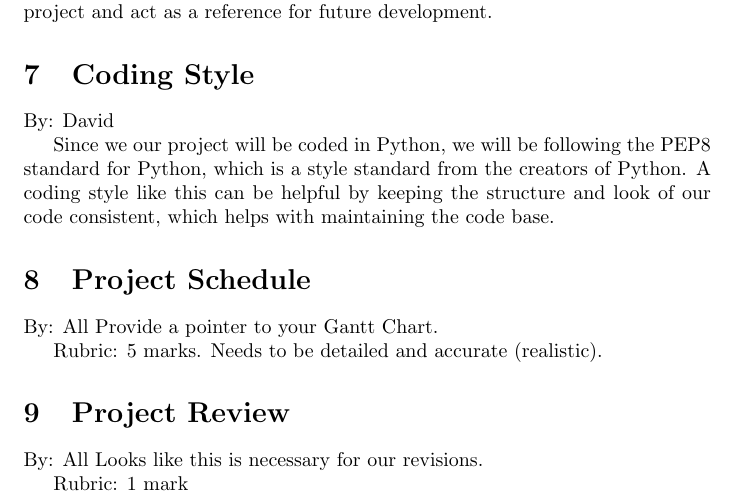
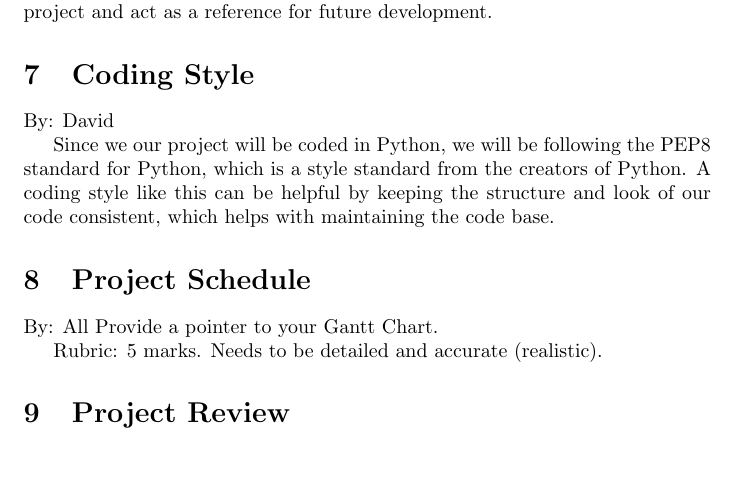
Before and after one commit to Dan-Noorduyn/super-refactored-mario-bros, a LaTeX document (Doc/DevelopmentPlan/DevelopmentPlan.tex): part of page 6 of 6, cut so that both start at the same text, the shorter picture padded with empty space. Compiled offline with pdfLaTeX.

Commit message:
dev plan menial changes

```diff
--- a/Doc/DevelopmentPlan/DevelopmentPlan.tex
+++ b/Doc/DevelopmentPlan/DevelopmentPlan.tex
@@ -287,9 +285,9 @@ Provide a pointer to your Gantt Chart.
 Rubric:  5 marks.  Needs to be detailed and accurate (realistic).
 
 \section{Project Review}
-By: All
-Looks like this is necessary for our revisions.
-
-Rubric:  1 mark
+% By: All
+% Looks like this is necessary for our revisions.
+%
+% Rubric:  1 mark
 
 \end{document}
```
Also changed, not shown: Doc/DevelopmentPlan/DevelopmentPlan.tex (2 more changed lines).
